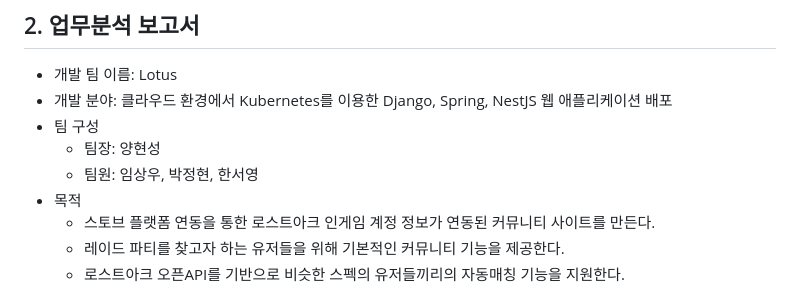
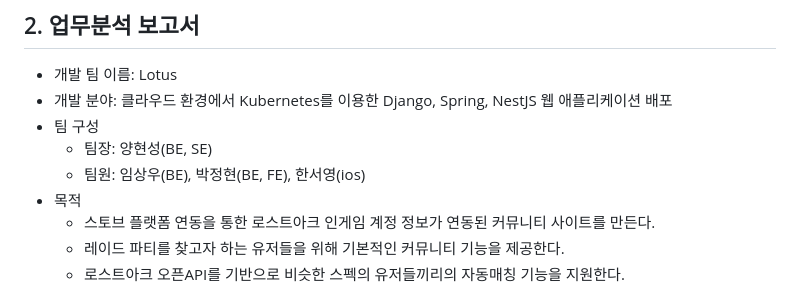
Before and after one commit to sgdevcamp2022/lotus, a Markdown page: src/README.md, the part around the change. Drawn GitHub-style.

Commit message:
2.업무분석 보고서-팀 구성 수정

```diff
--- a/src/README.md
+++ b/src/README.md
@@ -28,8 +28,8 @@
 - 개발 팀 이름: Lotus
 - 개발 분야: 클라우드 환경에서 Kubernetes를 이용한 Django, Spring, NestJS 웹 애플리케이션 배포
 - 팀 구성
-    - 팀장: 양현성
-    - 팀원: 임상우, 박정현, 한서영
+    - 팀장: 양현성(BE, SE)
+    - 팀원: 임상우(BE), 박정현(BE, FE), 한서영(ios)
 - 목적
     - 스토브 플랫폼 연동을 통한 로스트아크 인게임 계정 정보가 연동된 커뮤니티 사이트를 만든다.
     - 레이드 파티를 찾고자 하는 유저들을 위해 기본적인 커뮤니티 기능을 제공한다.
```
